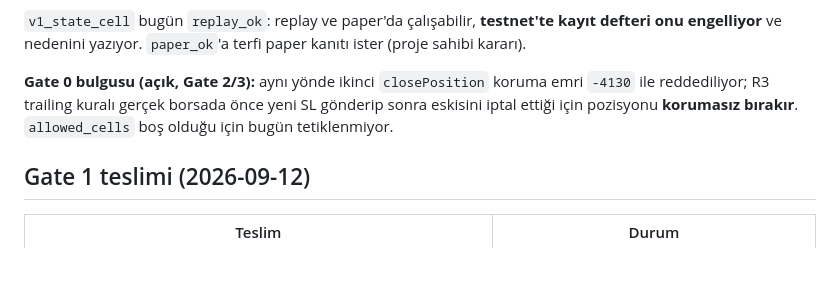
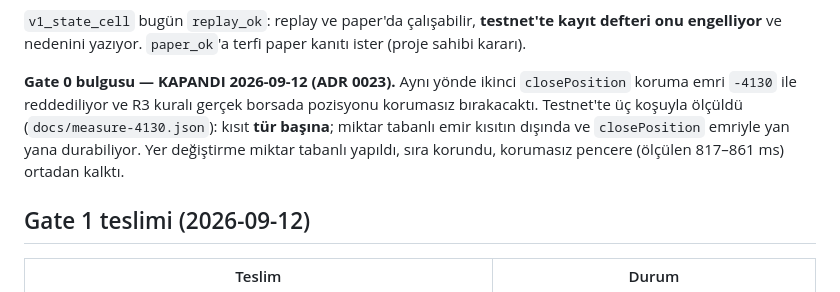
Before and after one commit to kcelikk/traders, a Markdown page: docs/PHASE.md, the part around the change. GitHub-like rendering; blank space fills up the shorter version.

```diff
--- a/docs/PHASE.md
+++ b/docs/PHASE.md
@@ -111,9 +111,11 @@ Dockerfile düzeltildi, iki regresyon testi eklendi.
 `v1_state_cell` bugün `replay_ok`: replay ve paper'da çalışabilir, **testnet'te kayıt defteri onu
 engelliyor** ve nedenini yazıyor. `paper_ok`'a terfi paper kanıtı ister (proje sahibi kararı).
 
-**Gate 0 bulgusu (açık, Gate 2/3):** aynı yönde ikinci `closePosition` koruma emri `-4130` ile
-reddediliyor; R3 trailing kuralı gerçek borsada önce yeni SL gönderip sonra eskisini iptal ettiği
-için pozisyonu **korumasız bırakır**. `allowed_cells` boş olduğu için bugün tetiklenmiyor.
+**Gate 0 bulgusu — KAPANDI 2026-09-12 (ADR 0023).** Aynı yönde ikinci `closePosition` koruma emri
+`-4130` ile reddediliyor ve R3 kuralı gerçek borsada pozisyonu korumasız bırakacaktı. Testnet'te
+üç koşuyla ölçüldü (`docs/measure-4130.json`): kısıt **tür başına**; miktar tabanlı emir kısıtın
+dışında ve `closePosition` emriyle yan yana durabiliyor. Yer değiştirme miktar tabanlı yapıldı,
+sıra korundu, korumasız pencere (ölçülen 817–861 ms) ortadan kalktı.
 
 ## Gate 1 teslimi (2026-09-12)
 
```
Also changed, not shown: CLAUDE.md (+2 -1 lines).
